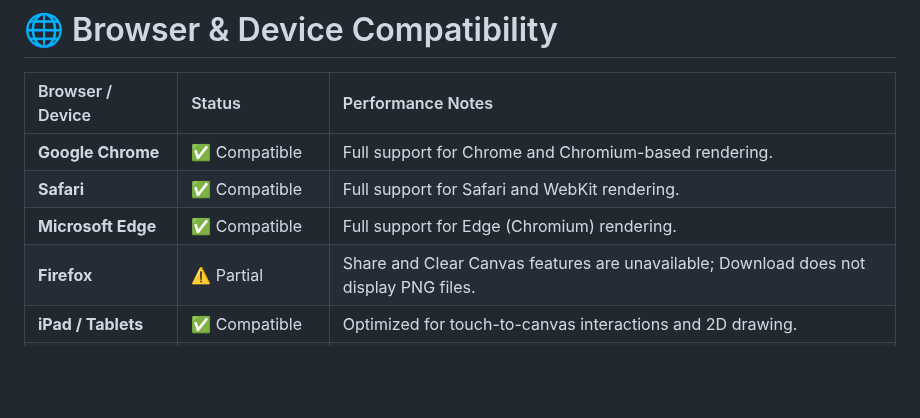
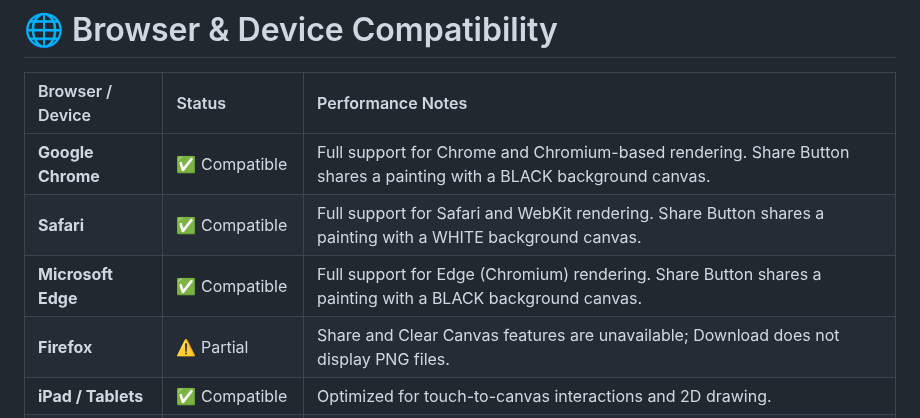
Before and after one commit to jdbostonbu-ops/DeveloperPlayhouse, a Markdown page: README.md, the part around the change. Drawn GitHub-style; blank space fills up the shorter version.

```diff
--- a/README.md
+++ b/README.md
@@ -19,9 +19,9 @@ I stumbled upon this JS design while learning about the `anchor element` and usi
 
 | Browser / Device | Status | Performance Notes |
 | :--- | :--- | :--- |
-| **Google Chrome** | ✅ Compatible | Full support for Chrome and Chromium-based rendering. |
-| **Safari** | ✅ Compatible | Full support for Safari and WebKit rendering. |
-| **Microsoft Edge** | ✅ Compatible | Full support for Edge (Chromium) rendering. |
+| **Google Chrome** | ✅ Compatible | Full support for Chrome and Chromium-based rendering. Share Button shares a painting with a BLACK background canvas. |
+| **Safari** | ✅ Compatible | Full support for Safari and WebKit rendering. Share Button shares a painting with a WHITE background canvas.|
+| **Microsoft Edge** | ✅ Compatible | Full support for Edge (Chromium) rendering. Share Button shares a painting with a BLACK background canvas. |
 | **Firefox** | ⚠️ Partial | Share and Clear Canvas features are unavailable; Download does not display PNG files. |
 | **iPad / Tablets** | ✅ Compatible | Optimized for touch-to-canvas interactions and 2D drawing. |
 | **Microsoft Surface** | ✅ Compatible | Full support for stylus and touch-based state management. |
```
